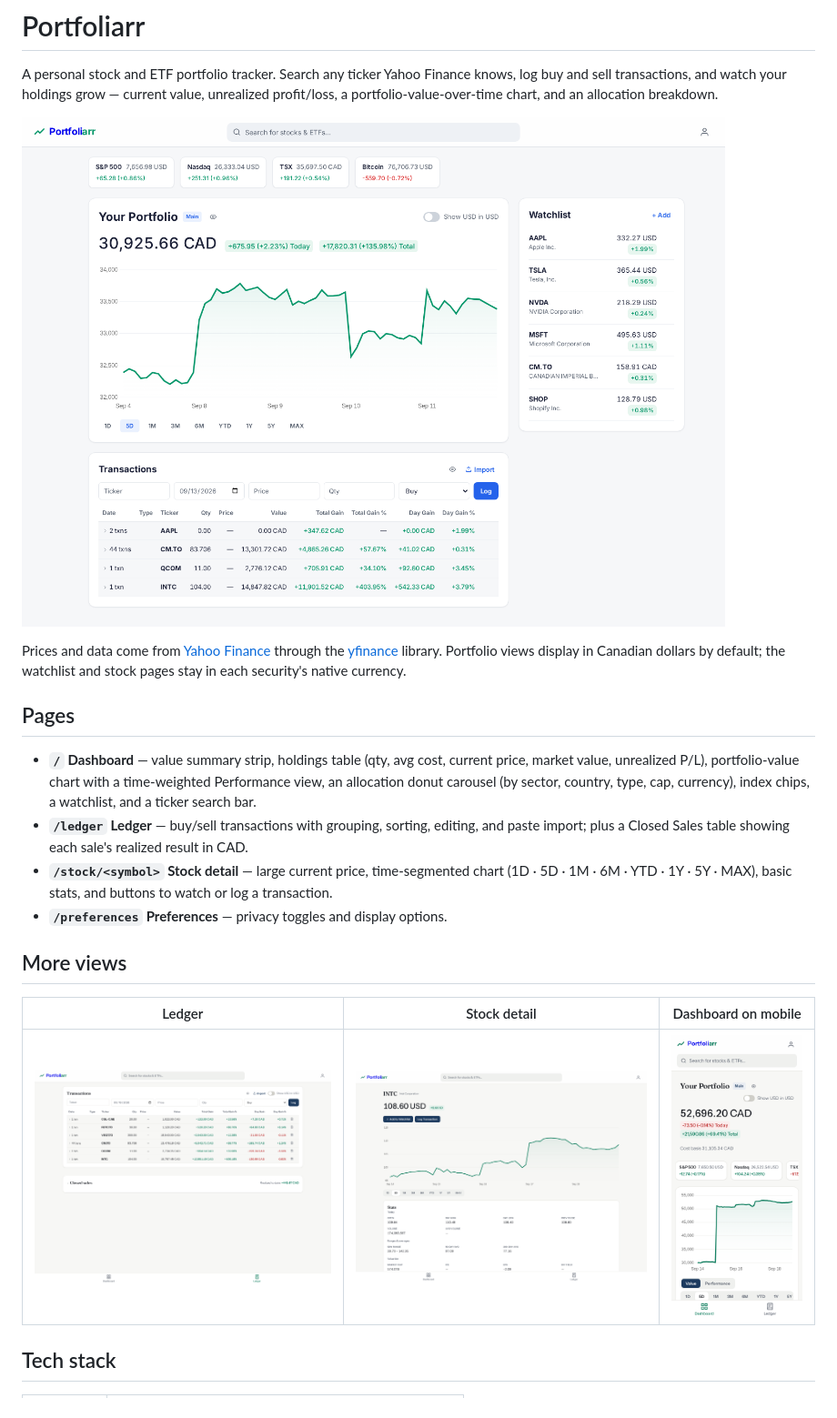
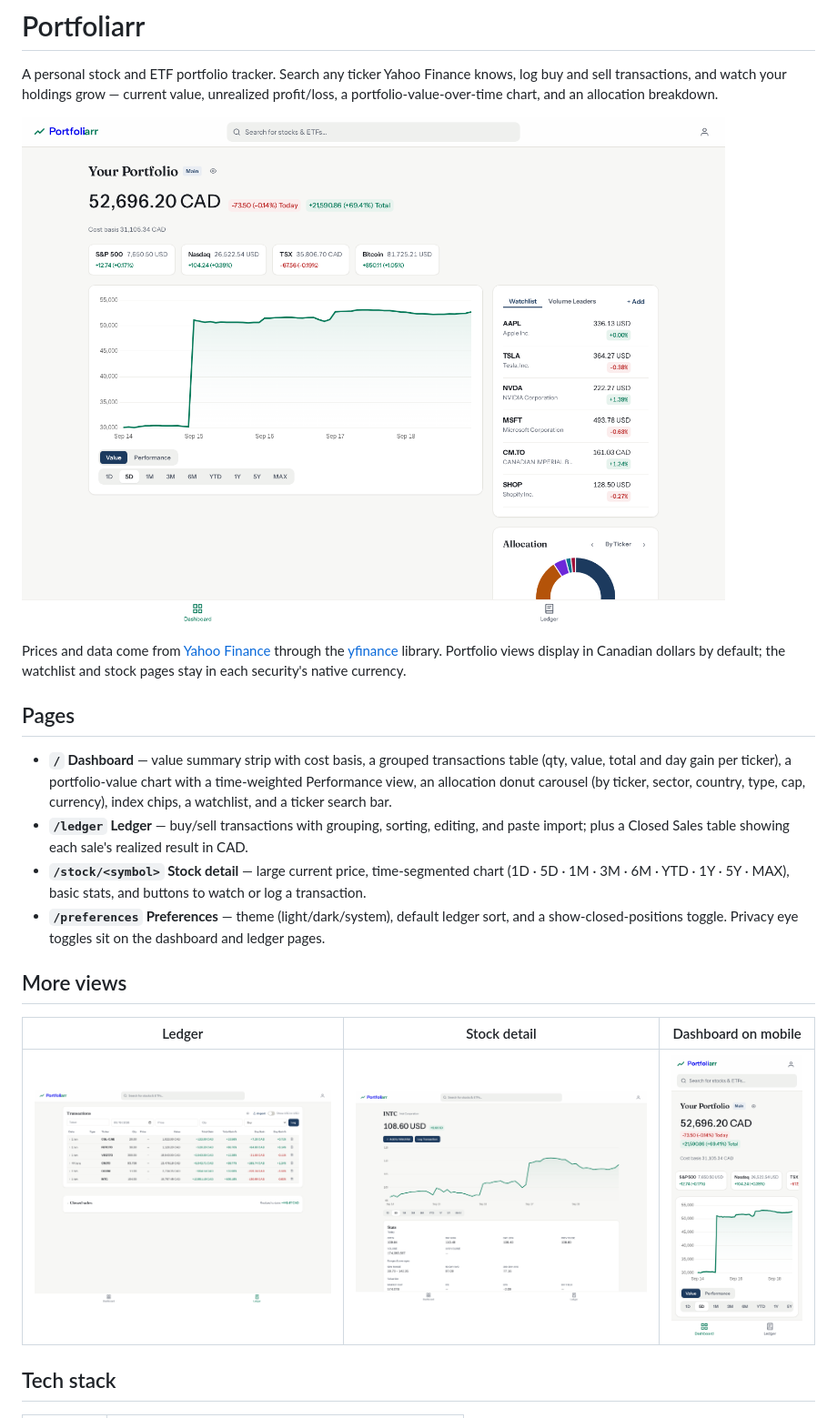
Before and after one commit to ChristopheAwad/portfoliarr, a Markdown page: README.md, the part around the change. Shown: that part at 91% size. GitHub-like rendering; pictures changed too: portfoliarr-dashboard.png, portfoliarr-mobile.png.

Commit message:
Fix stale README page details and retake dashboard screenshots

```diff
--- a/README.md
+++ b/README.md
@@ -8,10 +8,10 @@ Prices and data come from [Yahoo Finance](https://finance.yahoo.com/) through th
 
 ## Pages
 
-- **`/` Dashboard** — value summary strip, holdings table (qty, avg cost, current price, market value, unrealized P/L), portfolio-value chart with a time-weighted Performance view, an allocation donut carousel (by sector, country, type, cap, currency), index chips, a watchlist, and a ticker search bar.
+- **`/` Dashboard** — value summary strip with cost basis, a grouped transactions table (qty, value, total and day gain per ticker), a portfolio-value chart with a time-weighted Performance view, an allocation donut carousel (by ticker, sector, country, type, cap, currency), index chips, a watchlist, and a ticker search bar.
 - **`/ledger` Ledger** — buy/sell transactions with grouping, sorting, editing, and paste import; plus a Closed Sales table showing each sale's realized result in CAD.
-- **`/stock/<symbol>` Stock detail** — large current price, time-segmented chart (1D · 5D · 1M · 6M · YTD · 1Y · 5Y · MAX), basic stats, and buttons to watch or log a transaction.
-- **`/preferences` Preferences** — privacy toggles and display options.
+- **`/stock/<symbol>` Stock detail** — large current price, time-segmented chart (1D · 5D · 1M · 3M · 6M · YTD · 1Y · 5Y · MAX), basic stats, and buttons to watch or log a transaction.
+- **`/preferences` Preferences** — theme (light/dark/system), default ledger sort, and a show-closed-positions toggle. Privacy eye toggles sit on the dashboard and ledger pages.
 
 ## More views
 
```
